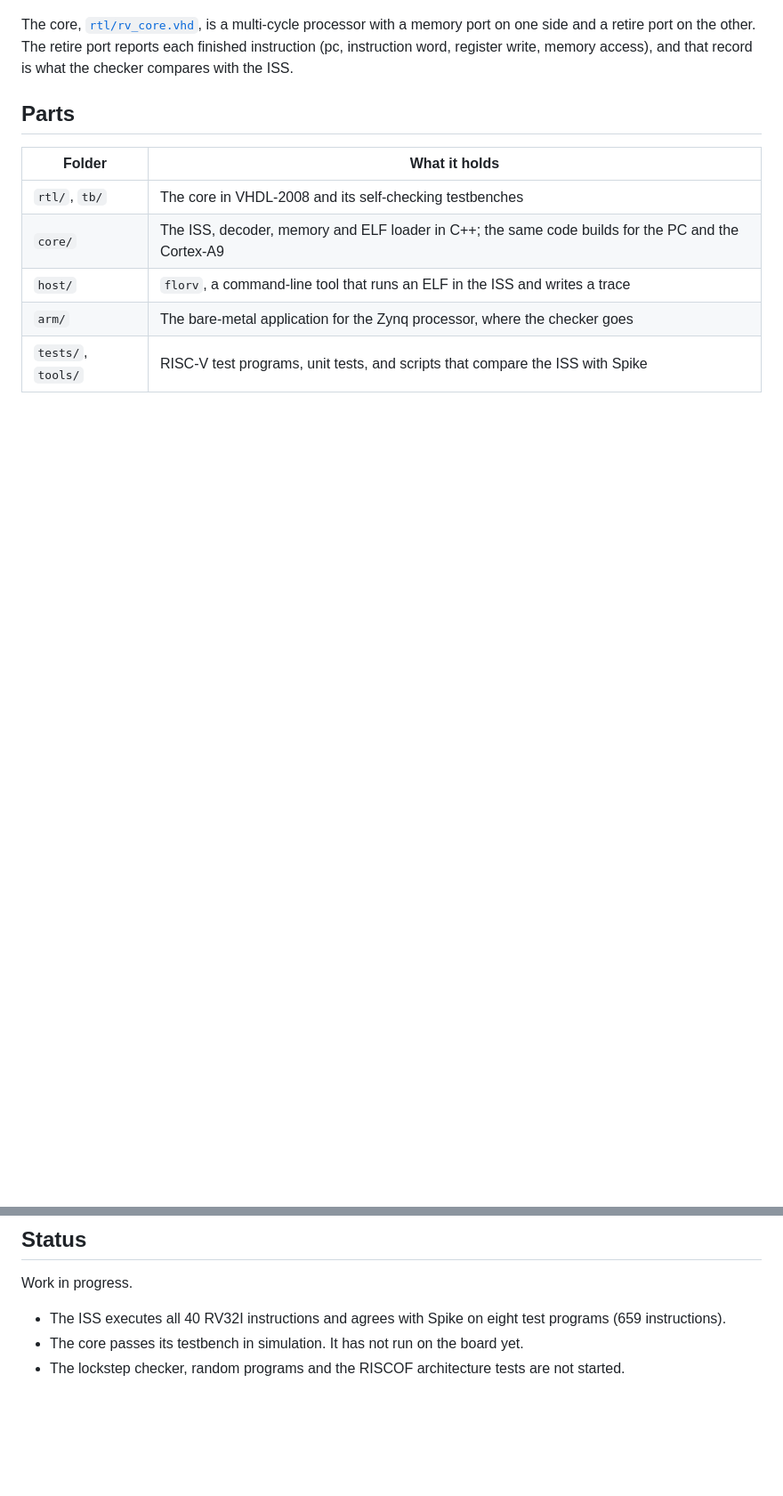
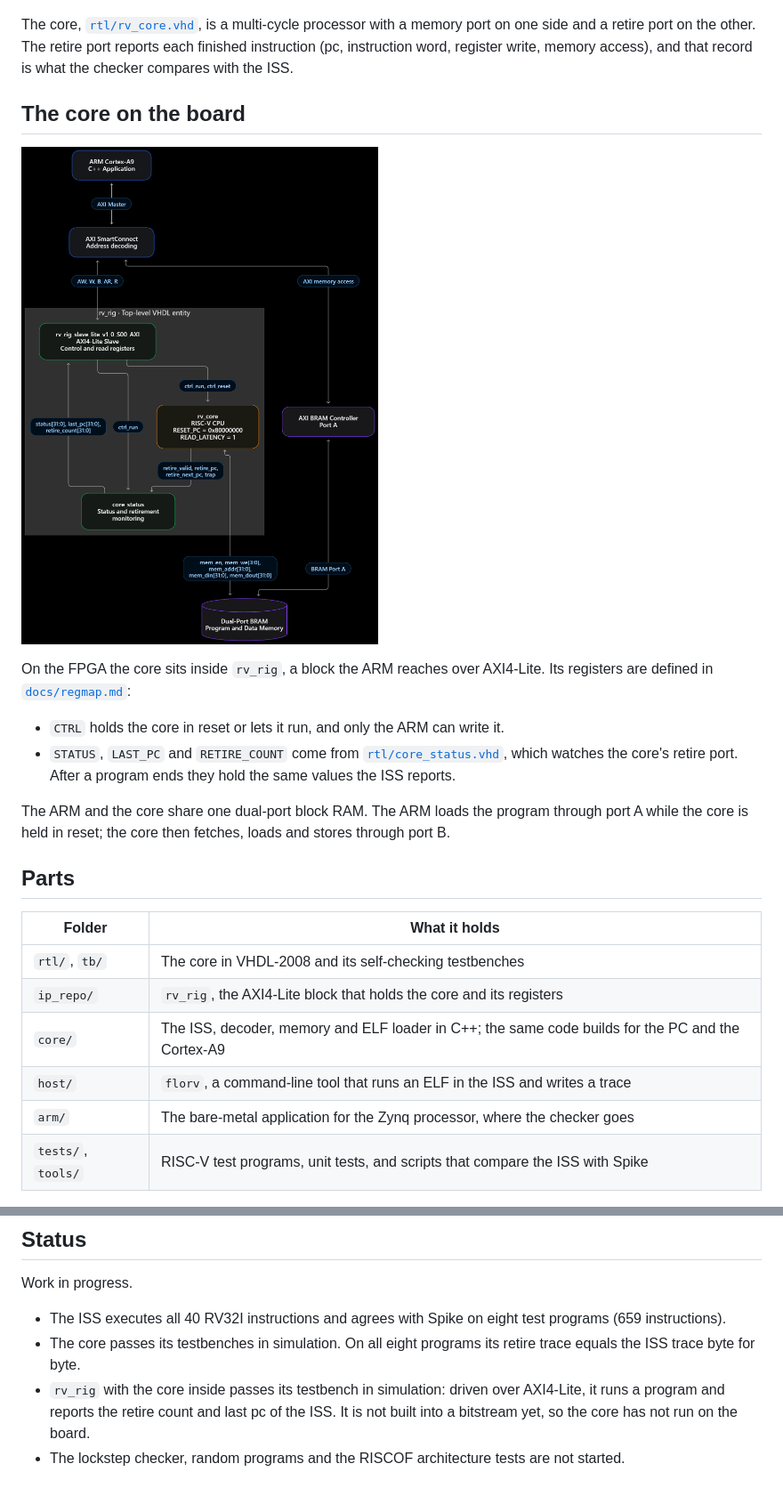
Before and after one commit to sabrybenamor/florv, a Markdown page: README.md, 2 parts joined by grey strips. Shown at 89% size. Drawn GitHub-style; pictures changed too: docs/mermaid-diagram.png (added); blank space fills up the shorter version.

Commit message:
rv_rig revision 2: the core, CTRL, STATUS, LAST_PC and RETIRE_COUNT

```diff
--- a/README.md
+++ b/README.md
@@ -14,11 +14,28 @@ memory port on one side and a retire port on the other. The retire port reports
 each finished instruction (pc, instruction word, register write, memory access),
 and that record is what the checker compares with the ISS.
 
+## The core on the board
+
+![Block diagram of rv_rig: the ARM, the registers, the core and the program RAM](docs/mermaid-diagram.png)
+
+On the FPGA the core sits inside `rv_rig`, a block the ARM reaches over AXI4-Lite.
+Its registers are defined in [`docs/regmap.md`](docs/regmap.md):
+
+- `CTRL` holds the core in reset or lets it run, and only the ARM can write it.
+- `STATUS`, `LAST_PC` and `RETIRE_COUNT` come from
+  [`rtl/core_status.vhd`](rtl/core_status.vhd), which watches the core's retire
+  port. After a program ends they hold the same values the ISS reports.
+
+The ARM and the core share one dual-port block RAM. The ARM loads the program
+through port A while the core is held in reset; the core then fetches, loads and
+stores through port B.
+
 ## Parts
 
 | Folder | What it holds |
 |---|---|
 | `rtl/`, `tb/` | The core in VHDL-2008 and its self-checking testbenches |
+| `ip_repo/` | `rv_rig`, the AXI4-Lite block that holds the core and its registers |
 | `core/` | The ISS, decoder, memory and ELF loader in C++; the same code builds for the PC and the Cortex-A9 |
 | `host/` | `florv`, a command-line tool that runs an ELF in the ISS and writes a trace |
 | `arm/` | The bare-metal application for the Zynq processor, where the checker goes |
@@ -30,6 +47,10 @@ Work in progress.
 
 - The ISS executes all 40 RV32I instructions and agrees with Spike on eight test
   programs (659 instructions).
-- The core passes its testbench in simulation. It has not run on the board yet.
+- The core passes its testbenches in simulation. On all eight programs its retire
+  trace equals the ISS trace byte for byte.
+- `rv_rig` with the core inside passes its testbench in simulation: driven over
+  AXI4-Lite, it runs a program and reports the retire count and last pc of the
+  ISS. It is not built into a bitstream yet, so the core has not run on the board.
 - The lockstep checker, random programs and the RISCOF architecture tests are not
   started.
```
Also changed, not shown: 5 other files.
